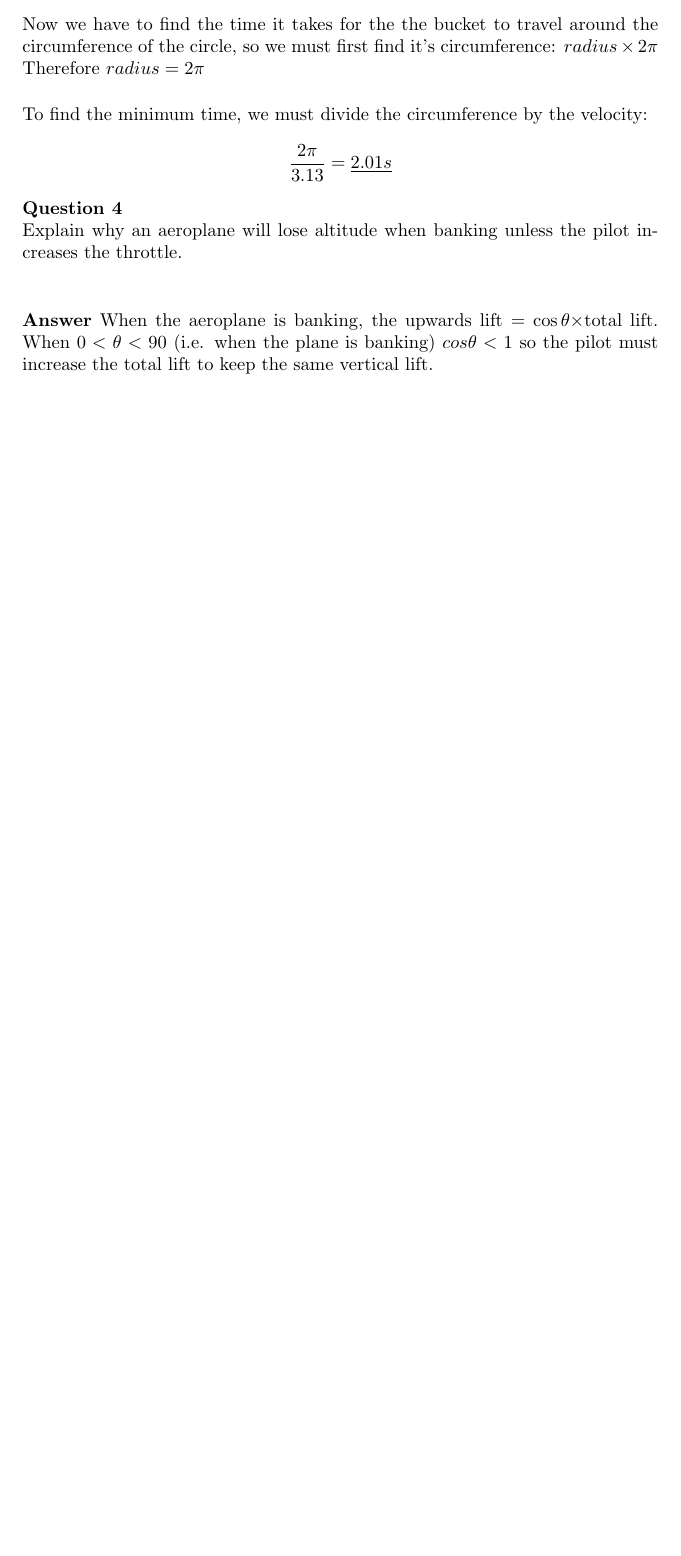
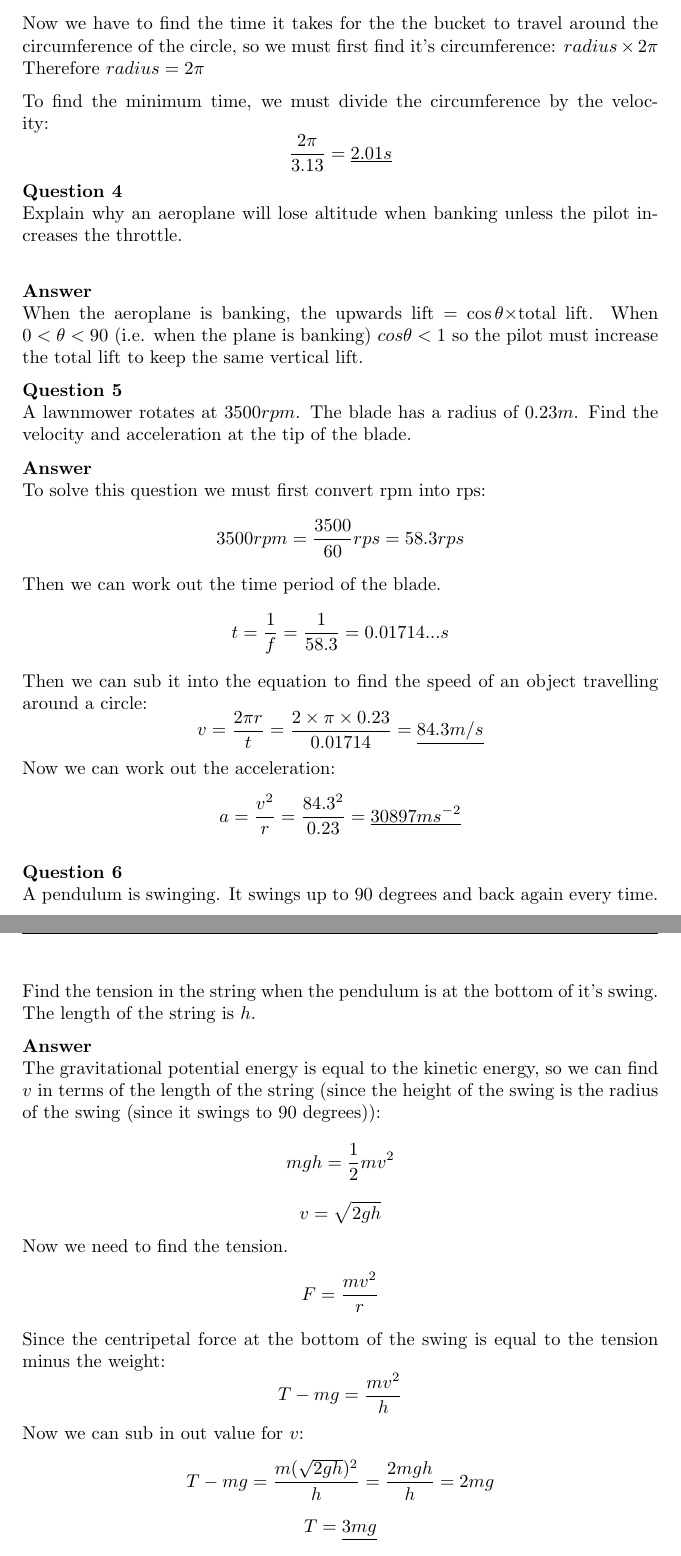
Before and after one commit to Todd-Davies/A-level_Physics_Notes, a LaTeX document (G484_Newtonian_World/Circular motion/Circular motion.tex): part of page 4 of 4 before the commit and two parts of pages 4 and 5 of 5 after it, the two joined at a grey line, cut so that both start at the same text, the shorter picture padded with empty space. Compiled offline with pdfLaTeX.

Commit message:
Added more questions to circular motion \nStarted gravitational fields

```diff
--- a/G484_Newtonian_World/Circular motion/Circular motion.tex
+++ b/G484_Newtonian_World/Circular motion/Circular motion.tex
@@ -2,6 +2,7 @@
 
 \usepackage[normalem]{ulem}
 \usepackage{fancyhdr}
+\usepackage[parfill]{parskip}
 \pagestyle{fancyplain}
 
 \title{Circular motion}
@@ -125,17 +132,62 @@ Therefore
 	v = 3.13ms^{-1}
 \]
 Now we have to find the time it takes for the the bucket to travel around the circumference of the circle, so we must first find it's circumference: $radius \times 2\pi$ Therefore $radius = 2\pi$
-\\[3ex]
-\noindent
+
 To find the minimum time, we must divide the circumference by the velocity:
 	\[
 		\frac{2\pi}{3.13} = \uline{2.01s}
 	\]
 \textbf{Question 4}\\
 Explain why an aeroplane will lose altitude when banking unless the pilot increases the throttle.\\
-\\[3ex]
-\noindent
-\textbf{Answer}
+
+\textbf{Answer}\\
 When the aeroplane is banking, the upwards lift = $\cos\theta \times$total lift. When $0 < \theta < 90$ (i.e. when the plane is banking) $cos\theta<1$ so the pilot must increase the total lift to keep the same vertical lift.
 
+\textbf{Question 5}\\
+A lawnmower rotates at $3500rpm$. The blade has a radius of $0.23m$. Find the velocity and acceleration at the tip of the blade.
+
+\textbf{Answer}\\
+To solve this question we must first convert rpm into rps:
+\[
+	3500rpm = \frac{3500}{60}rps = 58.3rps
+\]
+Then we can work out the time period of the blade.
+\[
+	t = \frac{1}{f} = \frac{1}{58.3} = 0.01714...s
+\]
+Then we can sub it into the equation to find the speed of an object travelling around a circle:
+\[
+	v = \frac{2 \pi r}{t} = \frac{2 \times \pi \times 0.23}{0.01714} = \uline{84.3m/s}
+\]
+Now we can work out the acceleration:
+\[
+	a = \frac{v^2}{r} = \frac{84.3^2}{0.23} = \uline{30897ms^{-2}}
+\]
+
+\textbf{Question 6}\\
+A pendulum is swinging. It swings up to 90 degrees and back again every time. Find the tension in the string when the pendulum is at the bottom of it's swing. The length of the string is $h$.
+
+\textbf{Answer}\\
+The gravitational potential energy is equal to the kinetic energy, so we can find $v$ in terms of the length of the string (since the height of the swing is the radius of the swing (since it swings to 90 degrees)):
+\[
+	mgh = \frac{1}{2}mv^2
+\]
+\[
+	v = \sqrt{2gh}
+\]
+Now we need to find the tension.
+\[
+	F = \frac{mv^2}{r}
+\]
+Since the centripetal force at the bottom of the swing is equal to the tension minus the weight:
+\[
+	T - mg = \frac{mv^2}{h}
+\]
+Now we can sub in out value for $v$:
+\[
+	T - mg = \frac{m({\sqrt{2gh}})^2}{h} = \frac{2mgh}{h} = 2mg
+\]
+\[
+	T = \uline{3mg}
+\]
 \end{document}
```
Also changed, not shown: G484_Newtonian_World/Gravitational fields/Gravitational_fields.tex (added, +30 -0 lines), G484_Newtonian_World/Circular motion/Circular motion.pdf (added), G484_Newtonian_World/Gravitational fields/Gravitational_fields.pdf (added), G484_Newtonian_World/Momentum and Newtons laws/Momentum and Newtons laws.pdf (added), G484_Newtonian_World/Momentum/Momentum.pdf (added), G484_Newtonian_World/Circular motion/Circular motion.tex (38 more changed lines), 1 other file.
